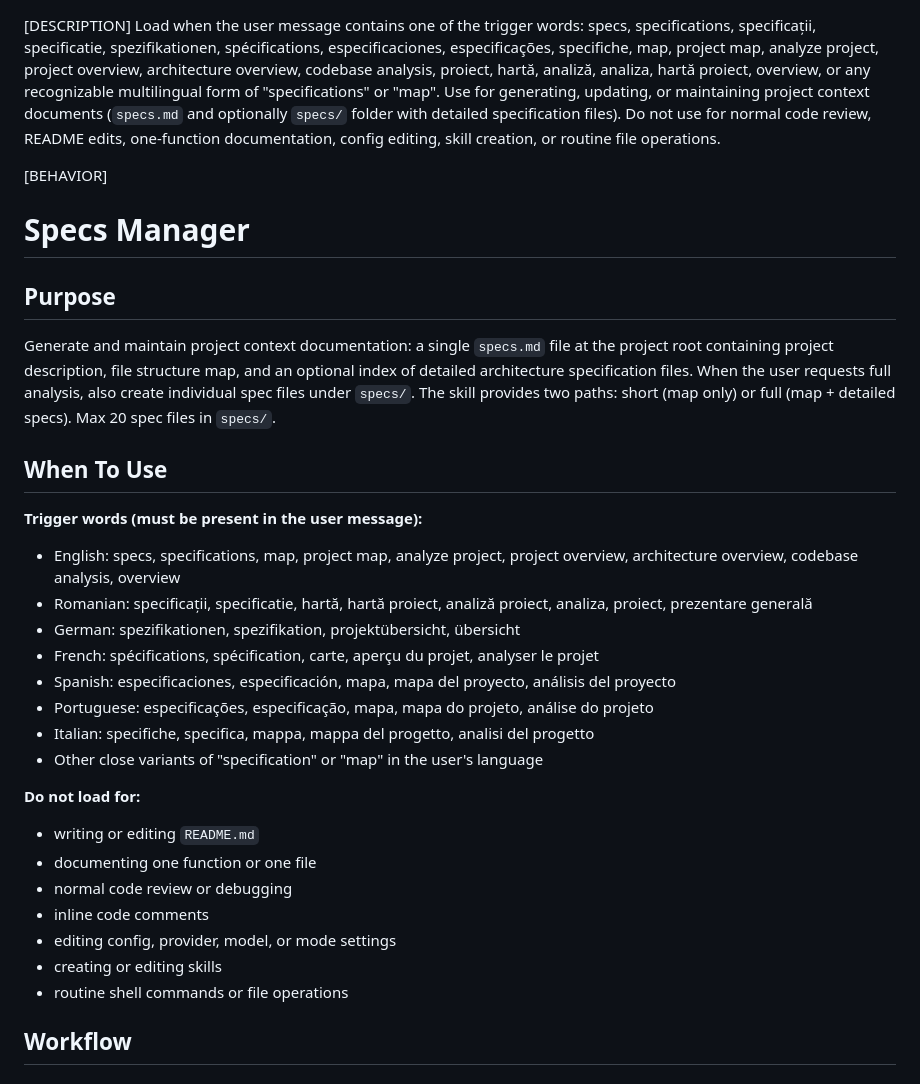
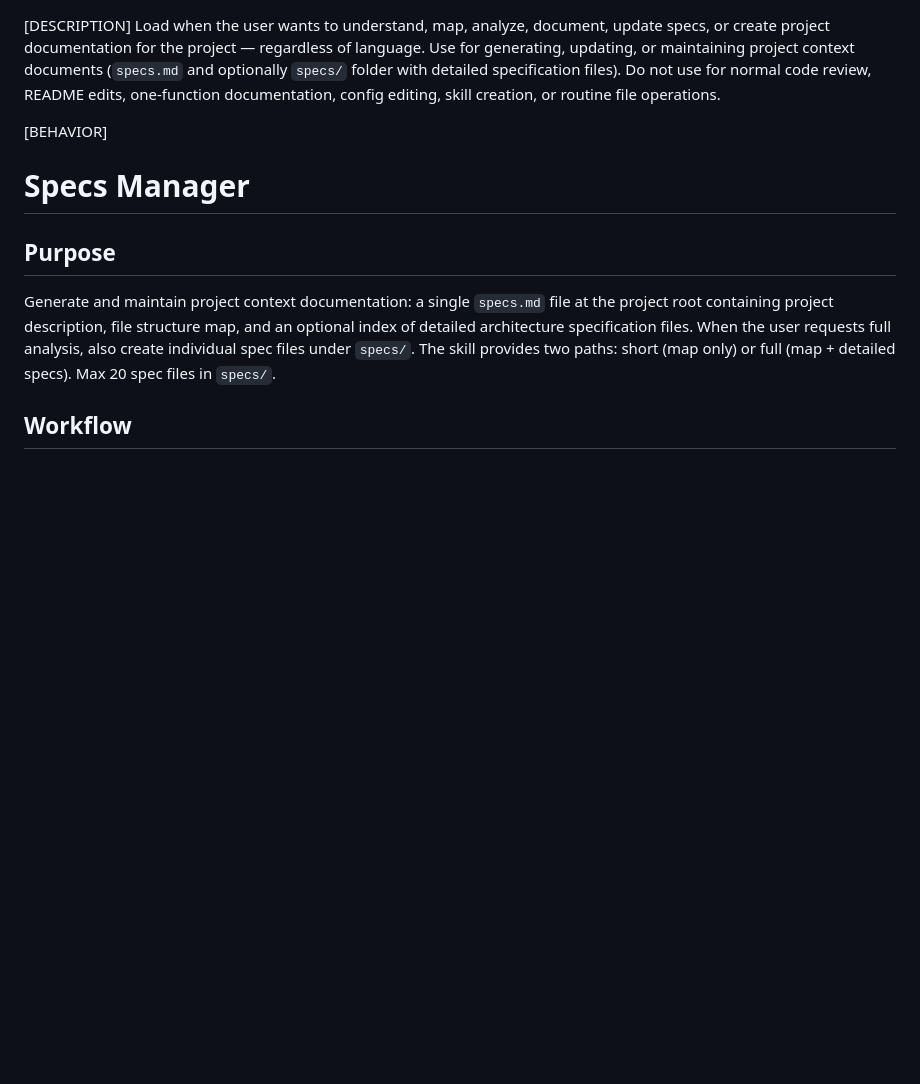
Before and after one commit to mariusg0000/blaze_ai, a Markdown page: skills/specs-manager.md, the part around the change. Drawn GitHub-style; blank space fills up the shorter version.

```diff
--- a/skills/specs-manager.md
+++ b/skills/specs-manager.md
@@ -1,5 +1,5 @@
 [DESCRIPTION]
-Load when the user message contains one of the trigger words: specs, specifications, specificații, specificatie, spezifikationen, spécifications, especificaciones, especificações, specifiche, map, project map, analyze project, project overview, architecture overview, codebase analysis, proiect, hartă, analiză, analiza, hartă proiect, overview, or any recognizable multilingual form of "specifications" or "map". Use for generating, updating, or maintaining project context documents (`specs.md` and optionally `specs/` folder with detailed specification files). Do not use for normal code review, README edits, one-function documentation, config editing, skill creation, or routine file operations.
+Load when the user wants to understand, map, analyze, document, update specs, or create project documentation for the project — regardless of language. Use for generating, updating, or maintaining project context documents (`specs.md` and optionally `specs/` folder with detailed specification files). Do not use for normal code review, README edits, one-function documentation, config editing, skill creation, or routine file operations.
 
 [BEHAVIOR]
 # Specs Manager
@@ -7,29 +7,6 @@ Load when the user message contains one of the trigger words: specs, specificati
 ## Purpose
 
 Generate and maintain project context documentation: a single `specs.md` file at the project root containing project description, file structure map, and an optional index of detailed architecture specification files. When the user requests full analysis, also create individual spec files under `specs/`. The skill provides two paths: short (map only) or full (map + detailed specs). Max 20 spec files in `specs/`.
-
-## When To Use
-
-**Trigger words (must be present in the user message):**
-
-- English: specs, specifications, map, project map, analyze project, project overview, architecture overview, codebase analysis, overview
-- Romanian: specificații, specificatie, hartă, hartă proiect, analiză proiect, analiza, proiect, prezentare generală
-- German: spezifikationen, spezifikation, projektübersicht, übersicht
-- French: spécifications, spécification, carte, aperçu du projet, analyser le projet
-- Spanish: especificaciones, especificación, mapa, mapa del proyecto, análisis del proyecto
-- Portuguese: especificações, especificação, mapa, mapa do projeto, análise do projeto
-- Italian: specifiche, specifica, mappa, mappa del progetto, analisi del progetto
-- Other close variants of "specification" or "map" in the user's language
-
-**Do not load for:**
-
-- writing or editing `README.md`
-- documenting one function or one file
-- normal code review or debugging
-- inline code comments
-- editing config, provider, model, or mode settings
-- creating or editing skills
-- routine shell commands or file operations
 
 ## Workflow
 
```
Also changed, not shown: decisions/2026-06-30-1325-clean-specs-manager-triggers.md (added, +19 -0 lines).
